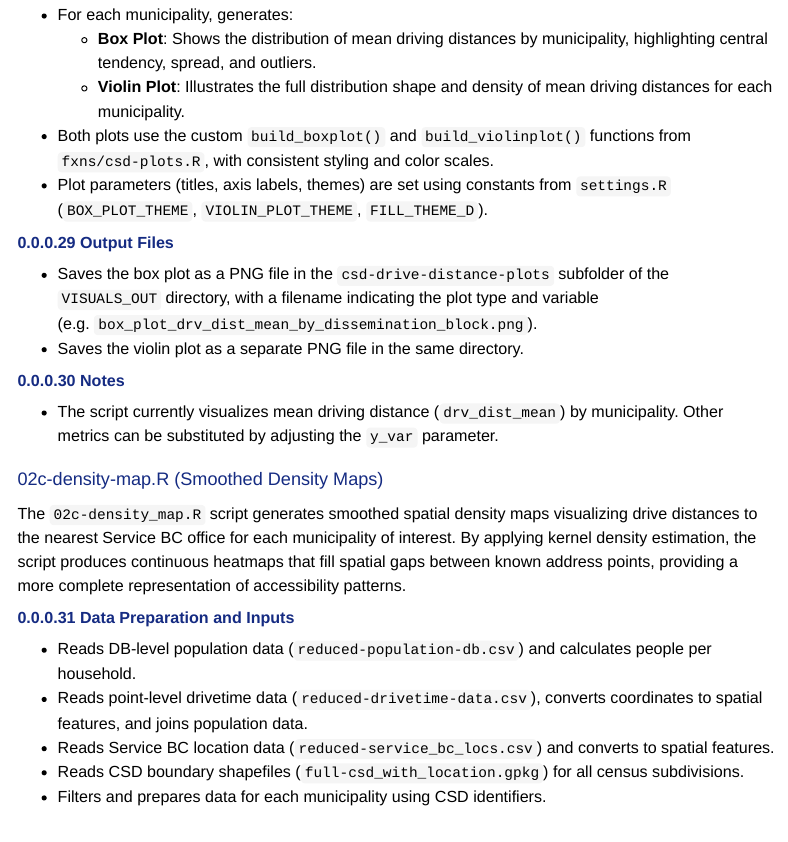
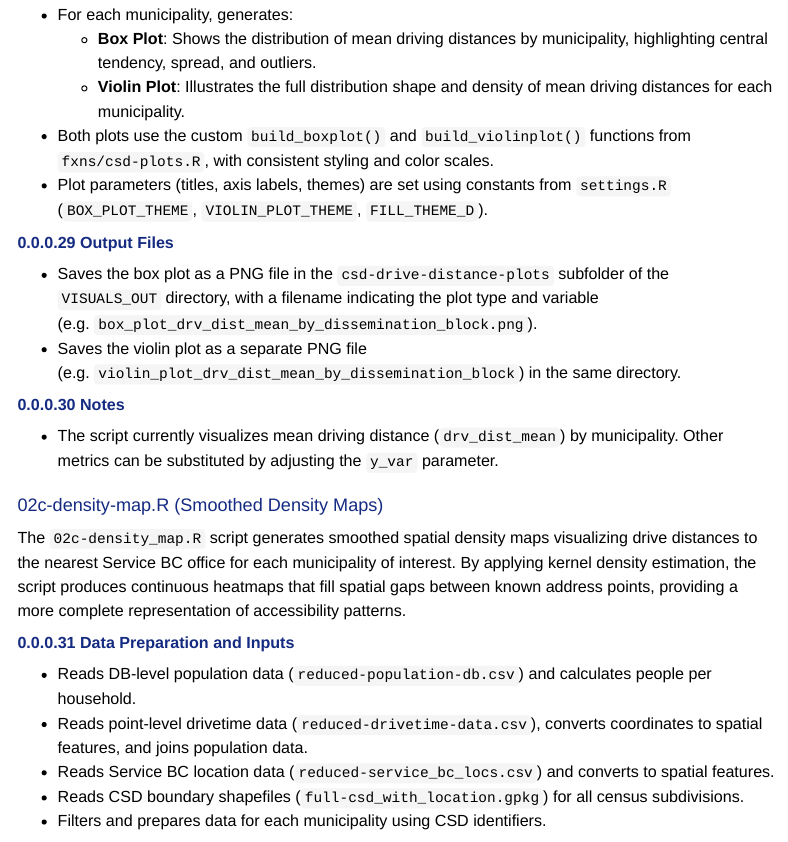
Before and after one commit to bcgov/bcstats-govt-service-locations, a Quarto document (doc/technical-documentation.qmd): the page in a window 1100 px wide, from 6090 px down. Rendered offline with R 4.5, knitr and Pandoc in place of Quarto, with nearby package versions; menus at the side of the page are left out.

Commit message:
Update doc/technical-documentation.qmd
Co-authored-by: Lindsay Fredrick <45674978+lindsay-fredrick@users.noreply.github.com>

```diff
--- a/doc/technical-documentation.qmd
+++ b/doc/technical-documentation.qmd
@@ -275,7 +275,7 @@ The `02b-box-violin-plots.R` script generates statistical visualizations that re
 #### Output Files
 
 -   Saves the box plot as a PNG file in the `csd-drive-distance-plots` subfolder of the `VISUALS_OUT` directory, with a filename indicating the plot type and variable (e.g. `box_plot_drv_dist_mean_by_dissemination_block.png`).
--   Saves the violin plot as a separate PNG file in the same directory.
+-   Saves the violin plot as a separate PNG file (e.g. `violin_plot_drv_dist_mean_by_dissemination_block`) in the same directory.
 
 #### Notes
 
```
